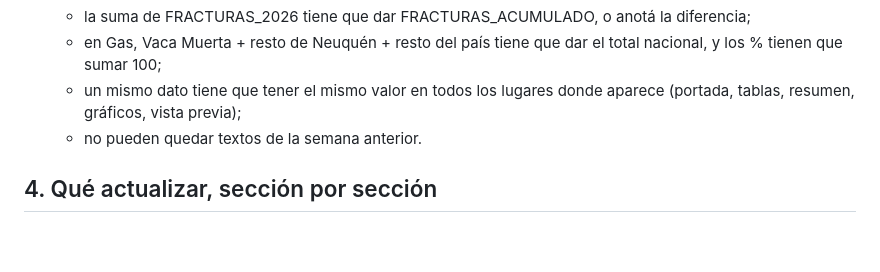
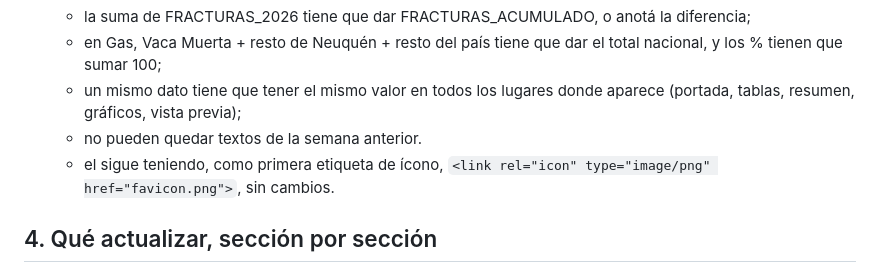
Before and after one commit to chapasch1/Impulso-VM, a Markdown page: PROMPT_VIERNES.md, the part around one of its changes. GitHub-like rendering; blank space fills up the shorter version.

Commit message:
Prompt: reglas para proteger el favicon
Co-Authored-By: Claude Opus 5.5 <noreply@anthropic.com>
Claude-Session: https://claude.ai/code/session_019Y3saUZo2fBnQYucZHaDj5

```diff
--- a/PROMPT_VIERNES.md
+++ b/PROMPT_VIERNES.md
@@ -30,6 +35,7 @@ Te adjunto el index.html de Impulso VM, un sitio semanal sobre Vaca Muerta. Tu t
   - en Gas, Vaca Muerta + resto de Neuquén + resto del país tiene que dar el total nacional, y los % tienen que sumar 100;
   - un mismo dato tiene que tener el mismo valor en todos los lugares donde aparece (portada, tablas, resumen, gráficos, vista previa);
   - no pueden quedar textos de la semana anterior.
+  - el <head> sigue teniendo, como primera etiqueta de ícono, `<link rel="icon" type="image/png" href="favicon.png">`, sin cambios.
 
 ## 4. Qué actualizar, sección por sección
 1. Fecha: cambiá SOLO `const EDICION = 'AAAA-MM-DD';`. Se completa sola en la barra superior, en "La semana", en el pie y en el link para compartir. Revisá también cualquier "enero–[mes]" o "[mes] 2026" de los textos.
```
Also changed, not shown: other parts of PROMPT_VIERNES.md (+6 -1 lines).
